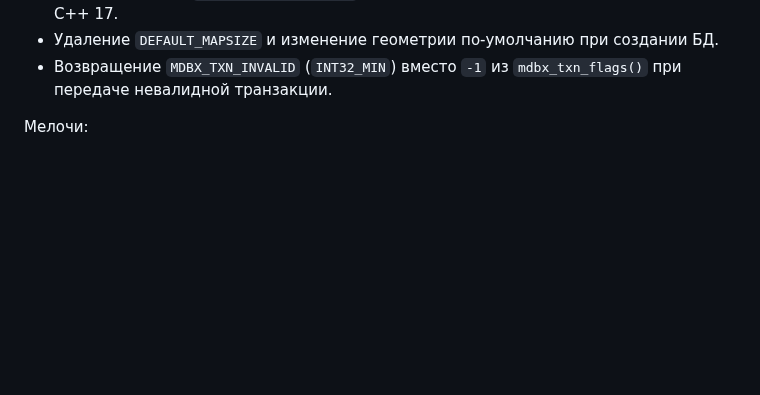
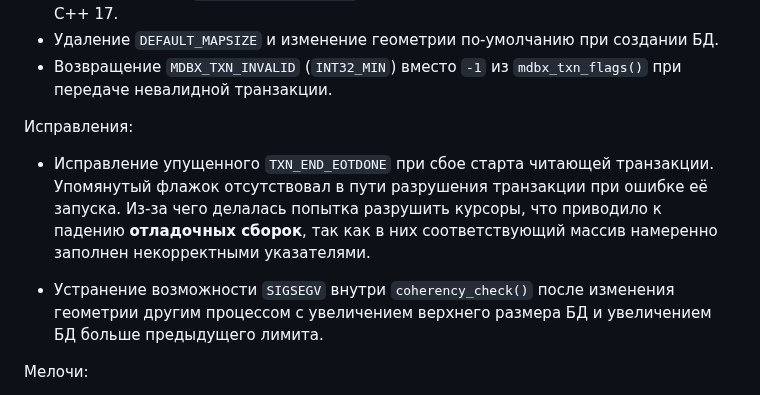
Before and after one commit to erthink/libmdbx, a Markdown page: ChangeLog.md, the part around the change. GitHub-like rendering; blank space fills up the shorter version.

Commit message:
mdbx: дополнение ChangeLog.

```diff
--- a/ChangeLog.md
+++ b/ChangeLog.md
@@ -140,6 +140,18 @@ and [by Yandex](https://translated.turbopages.org/proxy_u/ru-en.en/https/gitflic
  - Удаление `DEFAULT_MAPSIZE` и изменение геометрии по-умолчанию при создании БД.
  - Возвращение `MDBX_TXN_INVALID` (`INT32_MIN`) вместо `-1`
    из `mdbx_txn_flags()` при передаче невалидной транзакции.
+
+Исправления:
+
+ - Исправление упущенного `TXN_END_EOTDONE` при сбое старта читающей транзакции.
+   Упомянутый флажок отсутствовал в пути разрушения транзакции при ошибке
+   её запуска. Из-за чего делалась попытка разрушить курсоры, что приводило
+   к падению **отладочных сборок**, так как в них соответствующий массив
+   намеренно заполнен некорректными указателями.
+
+ - Устранение возможности `SIGSEGV` внутри `coherency_check()` после
+   изменения геометрии другим процессом с увеличением верхнего размера БД
+   и увеличением БД больше предыдущего лимита.
 
 Мелочи:
 
```
